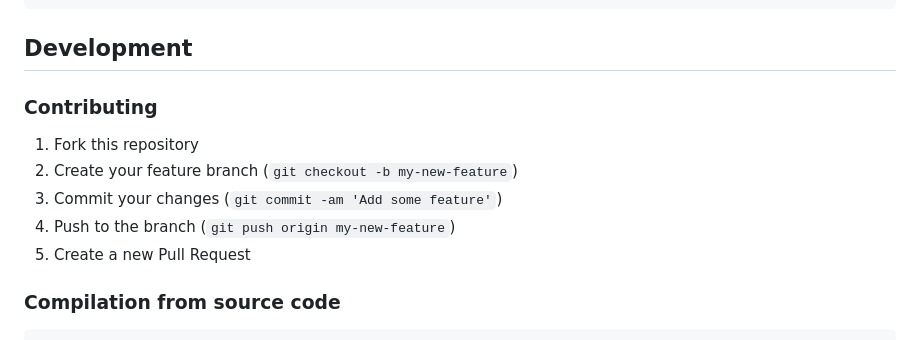
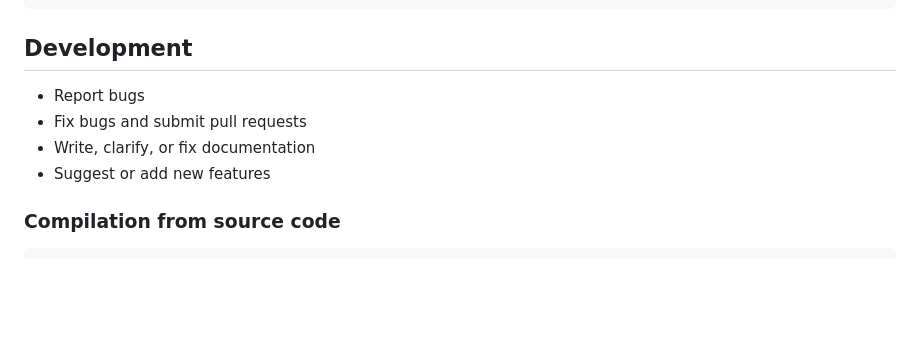
Before and after one commit to kojix2/deepl-cli, a Markdown page: README.md, the part around the change. GitHub-like rendering; blank space fills up the shorter version.

```diff
--- a/README.md
+++ b/README.md
@@ -220,13 +220,10 @@ deepl -u
 
 ## Development
 
-### Contributing
-
-1. Fork this repository
-2. Create your feature branch (`git checkout -b my-new-feature`)
-3. Commit your changes (`git commit -am 'Add some feature'`)
-4. Push to the branch (`git push origin my-new-feature`)
-5. Create a new Pull Request
+- Report bugs
+- Fix bugs and submit pull requests
+- Write, clarify, or fix documentation
+- Suggest or add new features
 
 ### Compilation from source code
 
```
